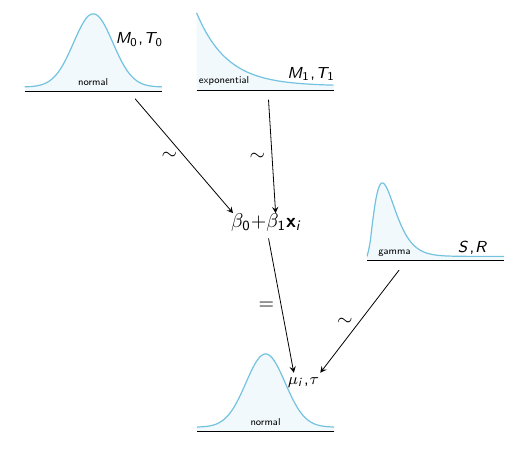
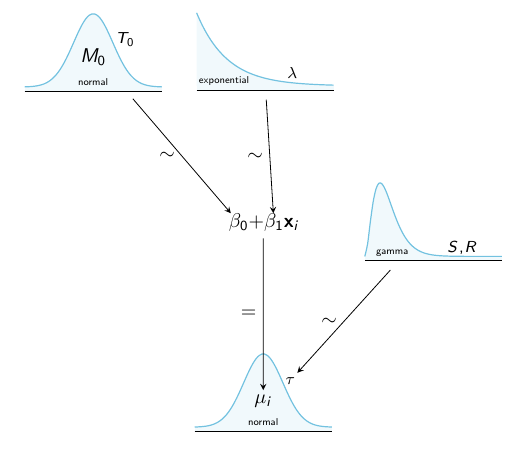
Before and after one commit to yozw/bayesdiagram, a LaTeX problem sheet (example.tex, which reads bayesdiagram.sty): part of the page, cut at the place of the change. Compiled offline with pdfLaTeX.

Commit message:
Made distinction between main parameters and auxiliary paramters

```diff
--- a/bayesdiagram.sty
+++ b/bayesdiagram.sty
@@ -41,10 +41,12 @@
 \pgfkeys{/tikz/bayes/pdf name pos/.initial={0.5}}
 \pgfkeys{/tikz/bayes/pdf parameter pos/.initial={0.66}}
 \pgfkeys{/tikz/bayes/parameters/.initial={}}
+\pgfkeys{/tikz/bayes/main parameter count/.initial={1}}
 
 \tikzset{/bayes/pdf/.style={}}
 \tikzstyle{bayes/node}=[]
 \tikzstyle{bayes/parameter node}=[anchor=south west, font=\footnotesize, inner sep=2pt, yshift=2pt]
+\tikzstyle{bayes/main parameter node}=[anchor=south west, inner sep=2pt]
 \tikzstyle{bayes/distribution name node}=[font=\sffamily\tiny, yshift=1pt]
 
 \newcommand\bayesdiagramset[1]{\pgfkeys{/tikz/bayes/.cd, #1}}
@@ -99,8 +101,7 @@
         \addplot[/tikz/bayes/pdf, mark=none, area style,  fill=none,
                  domain=\bd@xmin:\bd@xmax, samples=50, smooth] {\distribution};
         %
-        % --- add labels
-        \node at (rel axis cs: \bd@namepos, 0.3) {$#2$};
+        % --- add distribution name
         \node[anchor=base, bayes/distribution name node]
               at (rel axis cs: \bd@namepos, 0) {\distname};
         %
@@ -109,20 +110,36 @@
         \pgfmathsetmacro\bd@parx{x}
         \pgfmathsetmacro\bd@pary{\distribution}
         %
-        \foreach [count=\ci] \param in \bd@parameters {
+        % --- add anchors for parameters
+        \node[anchor=center]
+            (temp main parameter) at (rel axis cs: \bd@namepos, 0.3) {};
         \edef\tmp{\noexpand\draw
            let \noexpand\p1 = (axis cs: \bd@parx, \bd@pary) in (\noexpand\p1)
-                  node (temp parameter \ci) {};}
+               node (temp aux parameter) {};}
         \tmp
+     \end{axis}
+     %
+     % --- draw parameters
+     \bd@x=0pt
+     \foreach [count=\ci] \@param in \bd@parameters {
+        \ifthenelse{\ci > \bd@mainparcount}{}{%
+          \edef\tmp{\noexpand\node [bayes/main parameter node,
+                    xshift=\bd@x, anchor=base] (#1 parameter \ci)
+                at (temp main parameter.center) {$\@param$};
+                \noexpand\getwidthofnode{\noexpand\bd@tmp}{#1 parameter \ci}
                 }
-     \end{axis}
-
+          \tmp
+          \pgfmathsetlength{\global\bd@x}{\bd@x+\bd@tmp-4pt}
+        }
+     }
      \bd@x=2pt
      \foreach [count=\ci] \@param in \bd@parameters {
-        \ifthenelse{\ci > 1}{
+        \ifthenelse{\ci > \bd@mainparcount}{
+          \pgfmathtruncatemacro\@tmp{1+\bd@mainparcount}%
+          \ifthenelse{\ci > \@tmp}{%
           \edef\tmp{\noexpand\node [bayes/parameter node,
                     xshift=\bd@x, anchor=base west] (#1 parameter comma \ci)
-              at (temp parameter \ci.center) {$, $};
+                at (temp aux parameter.center) {$,$};
                 \noexpand\getwidthofnode{\noexpand\bd@tmp}{#1 parameter comma \ci}
                 }
           \tmp
@@ -131,11 +148,12 @@
           \pgfmathsetlength{\global\bd@x}{\bd@x+\bd@tmp-4pt}
           \edef\tmp{\noexpand\node [bayes/parameter node,
                     xshift=\bd@x, anchor=base west] (#1 parameter \ci)
-              at (temp parameter \ci.center) {$\@param$};
+                at (temp aux parameter.center) {$\@param$};
                 \noexpand\getwidthofnode{\noexpand\bd@tmp}{#1 parameter \ci}
                 }
           \tmp
           \pgfmathsetlength{\global\bd@x}{\bd@x+\bd@tmp-4pt}
+        }{}
      }
 }
 
@@ -160,6 +178,7 @@
   \pgfkeysgetvalue{/tikz/bayes/pdf xmax}{\bd@xmax}%
   \pgfkeysgetvalue{/tikz/bayes/pdf name pos}{\bd@namepos}%
   \pgfkeysgetvalue{/tikz/bayes/pdf parameter pos}{\bd@parpos}%
+  \pgfkeysgetvalue{/tikz/bayes/main parameter count}{\bd@mainparcount}%
   \def\bd@parameters{#4}%
    %
   \def\@tmp@nodelabel{#2}%
@@ -315,7 +334,8 @@
 \tikzstyle{bayes/gaussian}=[distribution={gausspdf(0, 1)},
                             distribution name=normal,
                             pdf xmin=-3.5, pdf xmax=3.5,
-                            parameters={\mu, \tau}]
+                            parameters={\mu, \tau},
+                            main parameter count=1]
 
 \tikzstyle{bayes/normal}=[gaussian]
 
@@ -323,14 +343,18 @@
                          distribution name=gamma,
                          pdf xmin=0, pdf xmax=6,
                          pdf name pos=0.2,
+                         pdf parameter pos=0.6,
+                         main parameter count=0,
                          parameters={k, \theta}]
 
 \tikzstyle{bayes/beta}=[distribution={betapdf(2, 2)},
                          distribution name=beta,
                          pdf xmin=0, pdf xmax=1,
-                         pdf name pos=0.5]
+                         pdf name pos=0.5,
+                         main parameter count=2]
 
 \tikzstyle{bayes/exponential}=[distribution={exppdf(5)},
                                distribution name=exponential,
                                pdf name pos=0.2,
-                               parameters={\lambda}]
+                               parameters={\lambda},
+                               main parameter count=0]
--- a/example.tex
+++ b/example.tex
@@ -25,7 +25,7 @@
 \begin{tikzpicture}[node distance=3cm and 2cm, >=stealth]
 
 \distribution[gaussian]                               (H1) {M_0, T_0};
-\distribution[exponential, node/.style={right of=H1}] (H2) {M_1, T_1};
+\distribution[exponential, node/.style={right of=H1}] (H2) {\lambda};
 
 \bayesequation[below of=H2] (eqn) {\param{\beta_0} + \param{\beta_1} \mathbf{x}_i};
 
```
Also changed, not shown: example.pdf, fig15-8.pdf. Lines whose indentation alone changed are shown as unchanged.
